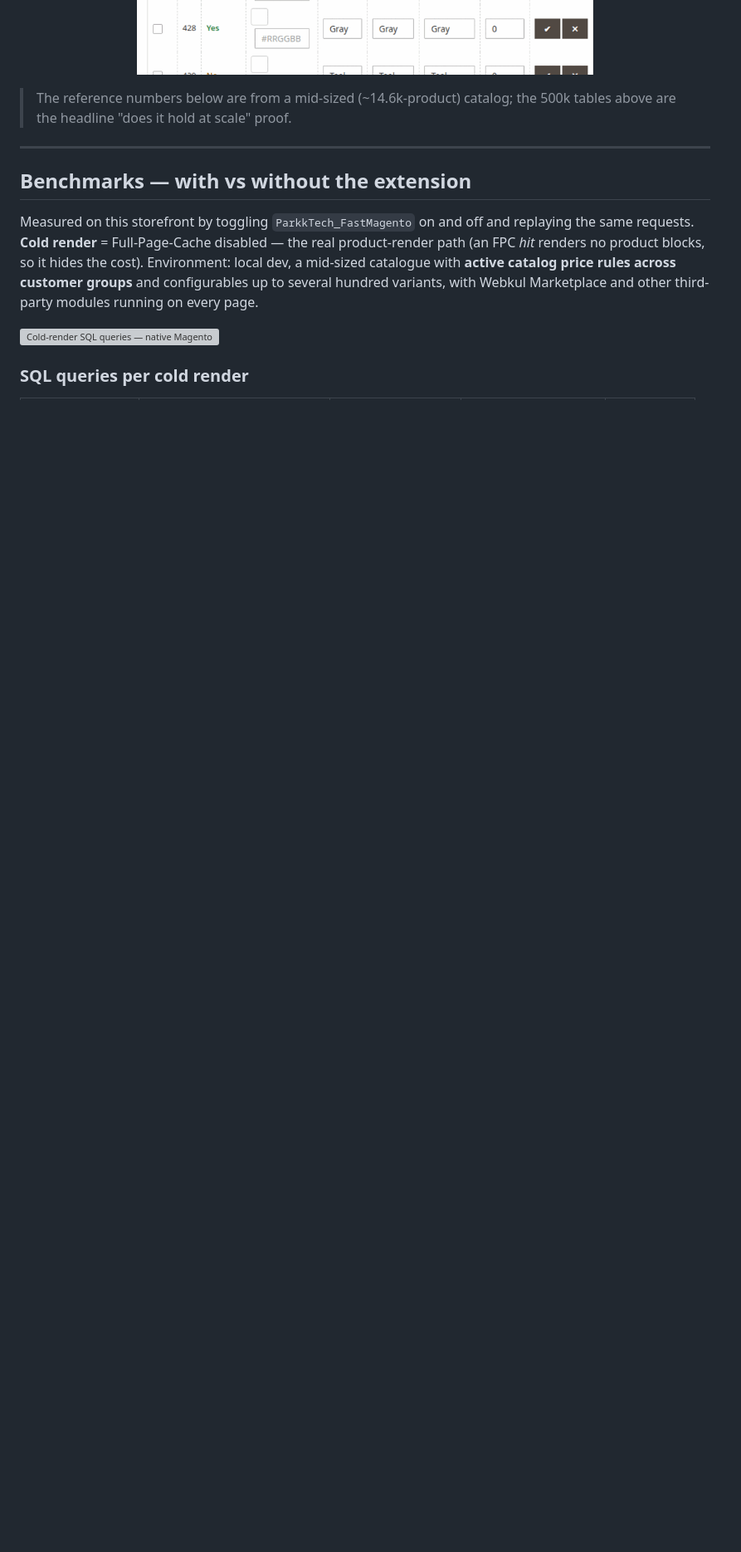
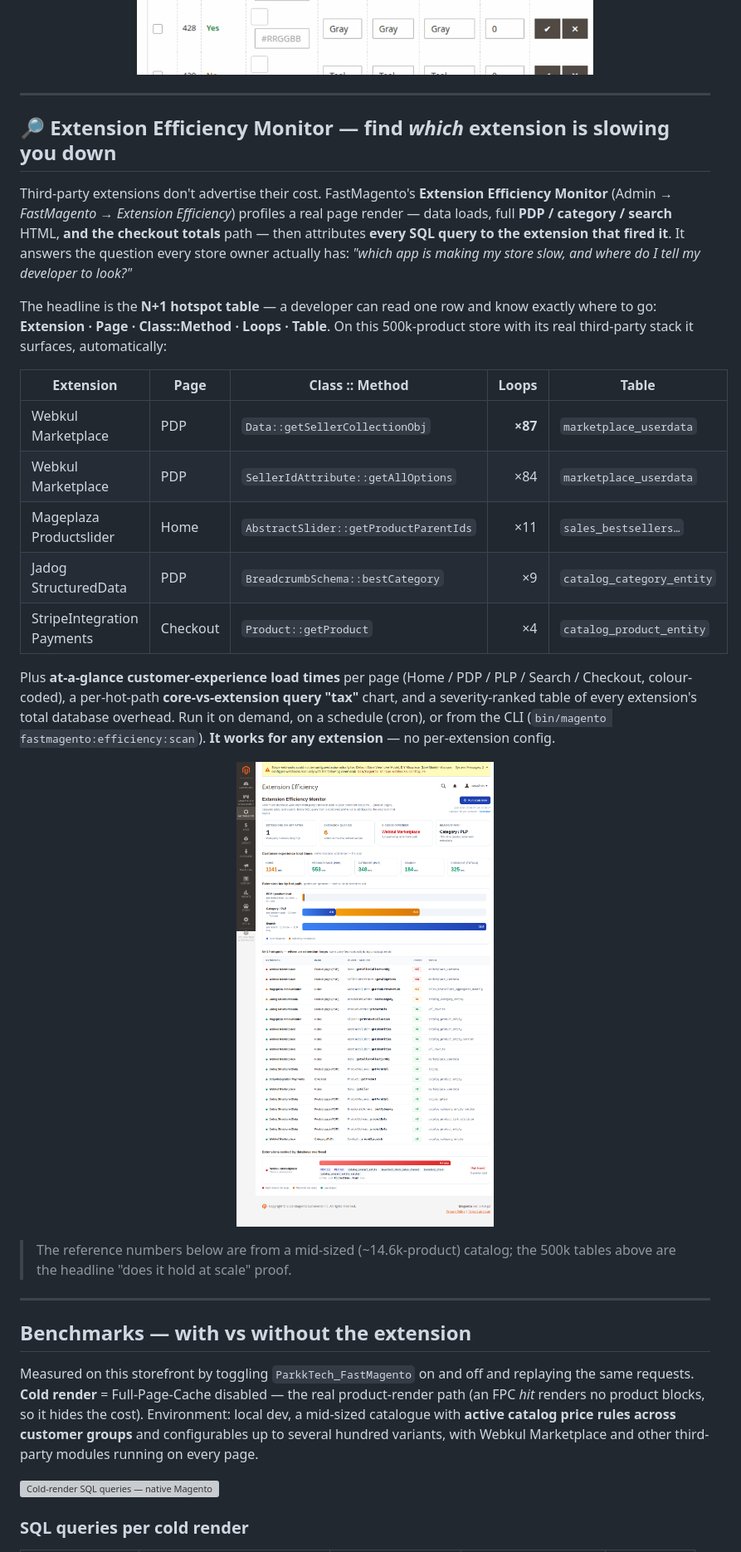
Before and after one commit to 5mehulhelp5/FastMagento, a Markdown page: README.md, the part around the change. Shown at 83% size. GitHub-like rendering; pictures changed too: docs/img/demo-efficiency-monitor.png (added); blank space fills up the shorter version; grey boxes are pictures that could not be loaded.

```diff
--- a/README.md
+++ b/README.md
@@ -213,6 +213,35 @@ query reductions but feels less wall-clock benefit (see the note under Benchmark
 | Attribute-edit page (50k-option `color`) | **crashes / hangs** | **opens instantly** (paginated, 50/page) |
 
 <p align="center"><img src="docs/img/demo-attribute-manager.gif" alt="Paginated attribute-option manager on a 50,000-option attribute" width="100%"/></p>
+
+---
+
+## 🔎 Extension Efficiency Monitor — find *which* extension is slowing you down
+
+Third-party extensions don't advertise their cost. FastMagento's **Extension Efficiency Monitor**
+(Admin → *FastMagento → Extension Efficiency*) profiles a real page render — data loads, full
+**PDP / category / search** HTML, **and the checkout totals** path — then attributes **every SQL
+query to the extension that fired it**. It answers the question every store owner actually has:
+*"which app is making my store slow, and where do I tell my developer to look?"*
+
+The headline is the **N+1 hotspot table** — a developer can read one row and know exactly where to
+go: **Extension · Page · Class::Method · Loops · Table**. On this 500k-product store with its real
+third-party stack it surfaces, automatically:
+
+| Extension | Page | Class :: Method | Loops | Table |
+|---|---|---|---:|---|
+| Webkul Marketplace | PDP | `Data::getSellerCollectionObj` | **×87** | `marketplace_userdata` |
+| Webkul Marketplace | PDP | `SellerIdAttribute::getAllOptions` | ×84 | `marketplace_userdata` |
+| Mageplaza Productslider | Home | `AbstractSlider::getProductParentIds` | ×11 | `sales_bestsellers…` |
+| Jadog StructuredData | PDP | `BreadcrumbSchema::bestCategory` | ×9 | `catalog_category_entity` |
+| StripeIntegration Payments | Checkout | `Product::getProduct` | ×4 | `catalog_product_entity` |
+
+Plus **at-a-glance customer-experience load times** per page (Home / PDP / PLP / Search / Checkout,
+colour-coded), a per-hot-path **core-vs-extension query "tax"** chart, and a severity-ranked table of
+every extension's total database overhead. Run it on demand, on a schedule (cron), or from the CLI
+(`bin/magento fastmagento:efficiency:scan`). **It works for any extension** — no per-extension config.
+
+<p align="center"><img src="docs/img/demo-efficiency-monitor.png" alt="Extension Efficiency Monitor — N+1 hotspots, load times, and per-extension database overhead" width="100%"/></p>
 
 > The reference numbers below are from a mid-sized (~14.6k-product) catalog; the 500k tables above
 > are the headline "does it hold at scale" proof.
```
Also changed, not shown: 4 other files.
